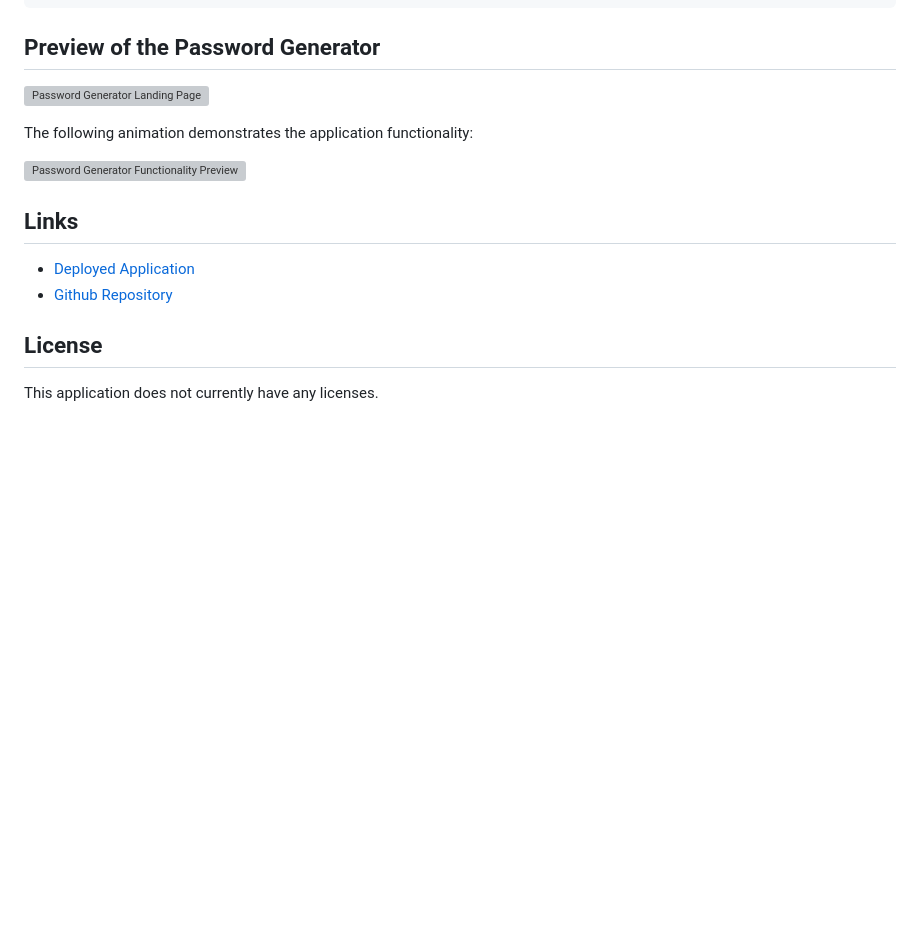
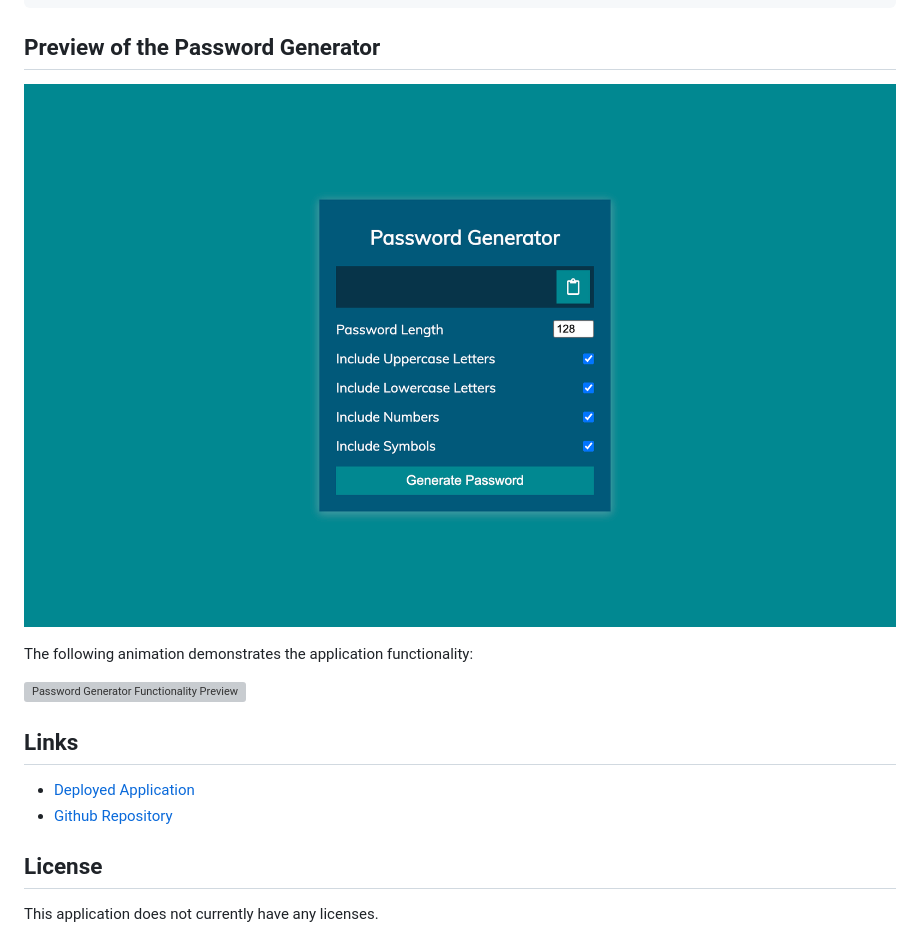
Before and after one commit to rh9891/PasswordGenerator, a Markdown page: README.md, the part around the change printed below. GitHub-like rendering; pictures changed too: assets/images/passwordGeneratorLandingPage.png (added); blank space fills up the shorter version; grey boxes are pictures that could not be loaded.

Commit message:
Added GIF and image file to README. Updated the file paths for the preview section. Added links to the README.

```diff
--- a/README.md
+++ b/README.md
@@ -52,7 +52,7 @@ THEN the password will be copied to the clipboard.
 
 ## Preview of the Password Generator
 
-![Password Generator Landing Page]()
+![Password Generator Landing Page](assets/images/passwordGeneratorLandingPage.png)
 
 The following animation demonstrates the application functionality:
 
```
Also changed, not shown: other parts of README.md (+3 -3 lines), 1 other file.
